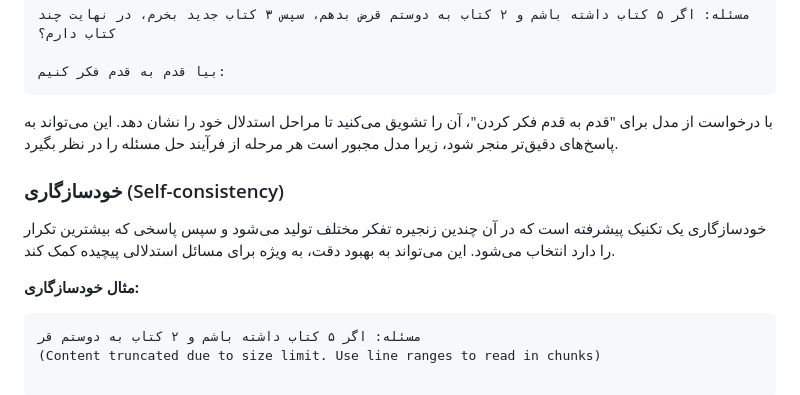
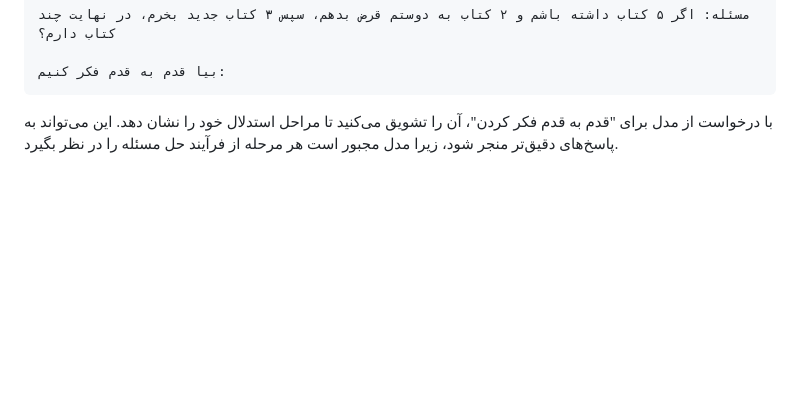
Before and after one commit to GhalamborM/prompt-engineering, a Markdown page: README.md, the part around the change. Drawn GitHub-style; blank space fills up the shorter version.

Commit message:
wip: Readme Updated

````diff
--- a/README.md
+++ b/README.md
@@ -229,13 +229,3 @@ def calculate_average(numbers):
 ```
 
 با درخواست از مدل برای "قدم به قدم فکر کردن"، آن را تشویق می‌کنید تا مراحل استدلال خود را نشان دهد. این می‌تواند به پاسخ‌های دقیق‌تر منجر شود، زیرا مدل مجبور است هر مرحله از فرآیند حل مسئله را در نظر بگیرد.
-
-### خودسازگاری (Self-consistency)
-
-خودسازگاری یک تکنیک پیشرفته است که در آن چندین زنجیره تفکر مختلف تولید می‌شود و سپس پاسخی که بیشترین تکرار را دارد انتخاب می‌شود. این می‌تواند به بهبود دقت، به ویژه برای مسائل استدلالی پیچیده کمک کند.
-
-**مثال خودسازگاری:**
-
-```
-مسئله: اگر ۵ کتاب داشته باشم و ۲ کتاب به دوستم قر
-(Content truncated due to size limit. Use line ranges to read in chunks)
````
